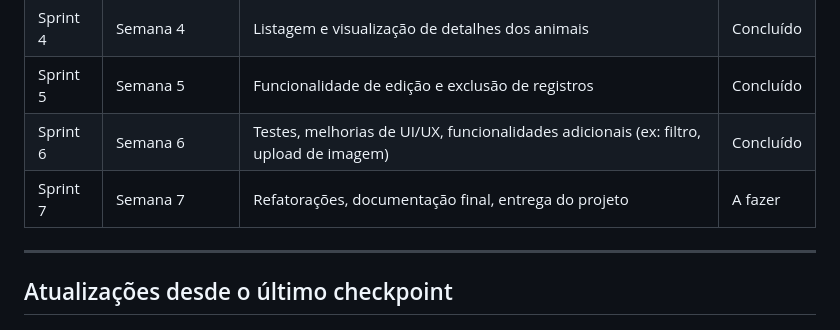
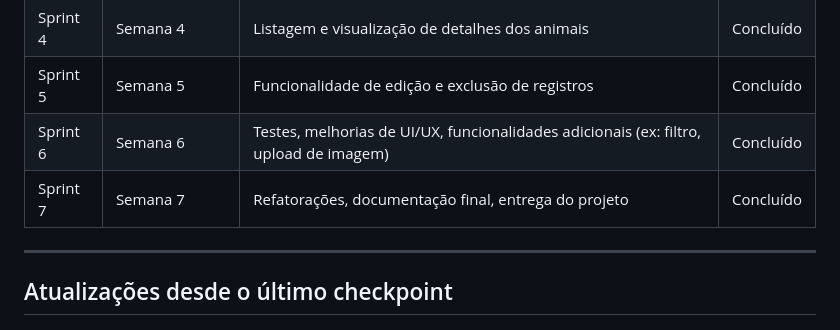
Before and after one commit to marquin223/Projeto-mobile, a Markdown page: README.md, the part around the change. Rendered like a GitHub page.

```diff
--- a/README.md
+++ b/README.md
@@ -79,7 +79,7 @@ O desenvolvimento do app será dividido nas seguintes sprints:
 | Sprint 4 | Semana 4 | Listagem e visualização de detalhes dos animais | Concluído |
 | Sprint 5 | Semana 5 | Funcionalidade de edição e exclusão de registros | Concluído |
 | Sprint 6 | Semana 6 | Testes, melhorias de UI/UX, funcionalidades adicionais (ex: filtro, upload de imagem) | Concluído |
-| Sprint 7 | Semana 7 | Refatorações, documentação final, entrega do projeto | A fazer |
+| Sprint 7 | Semana 7 | Refatorações, documentação final, entrega do projeto | Concluído |
 
 ---
 
```
